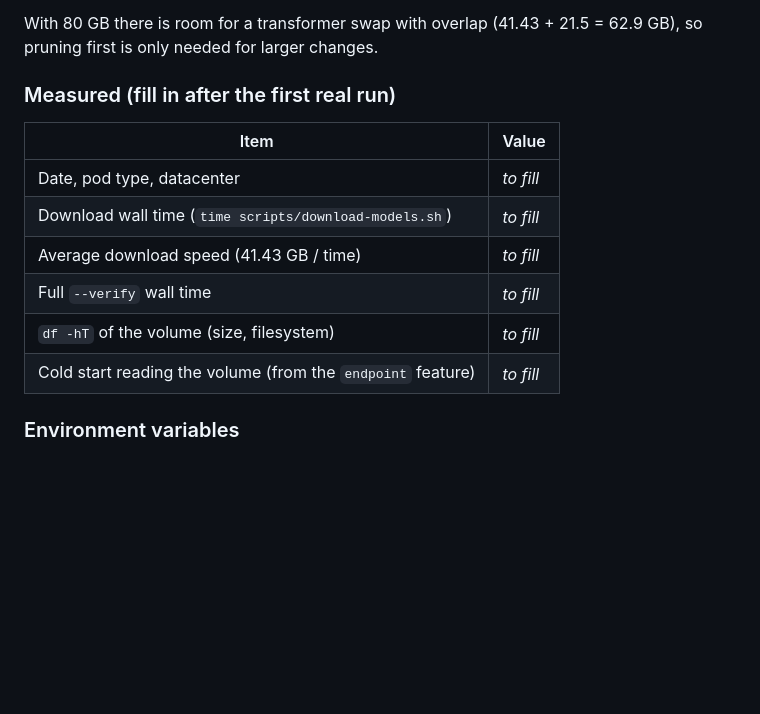
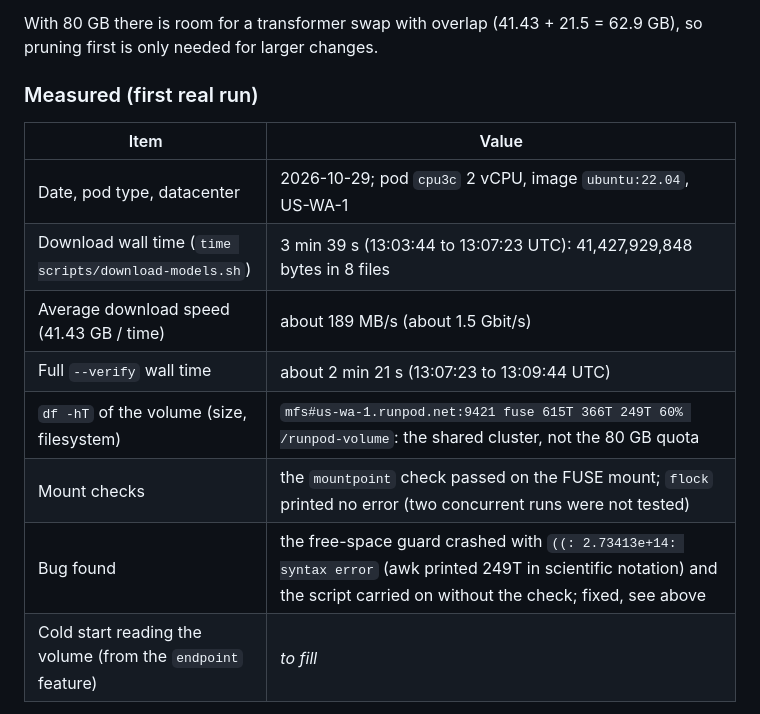
Before and after one commit to ken-ck-yu/jubividia, a Markdown page: README.md, the part around one of its changes. Drawn GitHub-style; blank space fills up the shorter version.

Commit message:
Document the df quirk on RunPod, fill the first measured run, describe the new gate guards
Co-Authored-By: Claude Sonnet 5.5 <noreply@anthropic.com>

```diff
--- a/README.md
+++ b/README.md
@@ -83,15 +83,17 @@ Filenames contain the version, so a bump leaves the old files behind and needs t
 
 With 80 GB there is room for a transformer swap with overlap (41.43 + 21.5 = 62.9 GB), so pruning first is only needed for larger changes.
 
-### Measured (fill in after the first real run)
+### Measured (first real run)
 
 | Item | Value |
 |---|---|
-| Date, pod type, datacenter | _to fill_ |
-| Download wall time (`time scripts/download-models.sh`) | _to fill_ |
-| Average download speed (41.43 GB / time) | _to fill_ |
-| Full `--verify` wall time | _to fill_ |
-| `df -hT` of the volume (size, filesystem) | _to fill_ |
+| Date, pod type, datacenter | 2026-10-29; pod `cpu3c` 2 vCPU, image `ubuntu:22.04`, US-WA-1 |
+| Download wall time (`time scripts/download-models.sh`) | 3 min 39 s (13:03:44 to 13:07:23 UTC): 41,427,929,848 bytes in 8 files |
+| Average download speed (41.43 GB / time) | about 189 MB/s (about 1.5 Gbit/s) |
+| Full `--verify` wall time | about 2 min 21 s (13:07:23 to 13:09:44 UTC) |
+| `df -hT` of the volume (size, filesystem) | `mfs#us-wa-1.runpod.net:9421 fuse 615T 366T 249T 60% /runpod-volume`: the shared cluster, not the 80 GB quota |
+| Mount checks | the `mountpoint` check passed on the FUSE mount; `flock` printed no error (two concurrent runs were not tested) |
+| Bug found | the free-space guard crashed with `((: 2.73413e+14: syntax error` (awk printed 249T in scientific notation) and the script carried on without the check; fixed, see above |
 | Cold start reading the volume (from the `endpoint` feature) | _to fill_ |
 
 ### Environment variables
```
Also changed, not shown: other parts of README.md (+2 -2 lines).
